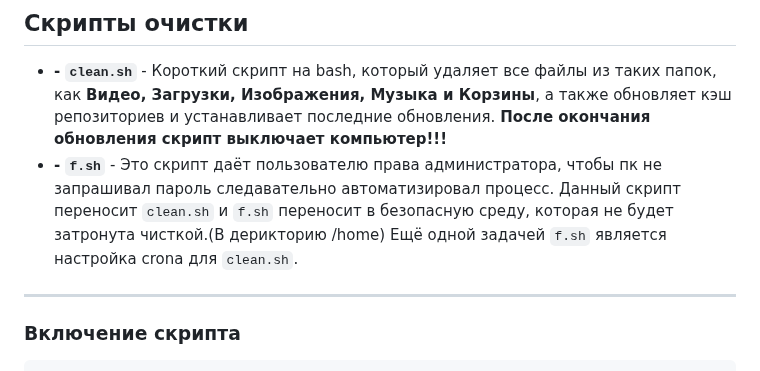
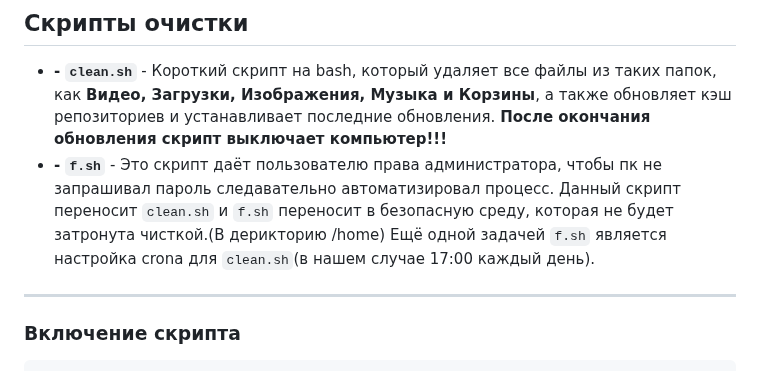
Before and after one commit to F4licks/resume, a Markdown page: scripts/Clean_and_upgrade/README.md, the part around the change. Rendered like a GitHub page.

```diff
--- a/scripts/Clean_and_upgrade/README.md
+++ b/scripts/Clean_and_upgrade/README.md
@@ -1,6 +1,6 @@
 ## Скрипты очистки
 - **-** **`clean.sh`** - Короткий скрипт на bash, который удаляет все файлы из таких папок, как **Видео, Загрузки, Изображения, Музыка и Корзины**, а также обновляет кэш репозиториев и устанавливает последние обновления. **После окончания обновления скрипт выключает компьютер!!!**
-- **-** **`f.sh`** - Это скрипт даёт пользователю права администратора, чтобы пк не запрашивал пароль следавательно автоматизировал процесс. Данный скрипт переносит `clean.sh` и `f.sh` переносит в безопасную среду, которая не будет затронута чисткой.(В дерикторию /home) Ещё одной задачей `f.sh` является настройка crona для `clean.sh`.
+- **-** **`f.sh`** - Это скрипт даёт пользователю права администратора, чтобы пк не запрашивал пароль следавательно автоматизировал процесс. Данный скрипт переносит `clean.sh` и `f.sh` переносит в безопасную среду, которая не будет затронута чисткой.(В дерикторию /home) Ещё одной задачей `f.sh` является настройка crona для `clean.sh`(в нашем случае 17:00 каждый день).
 --------------------------------------------------------------------------------------------------------------------------------------------------------------
 
    ### Включение скрипта
```
